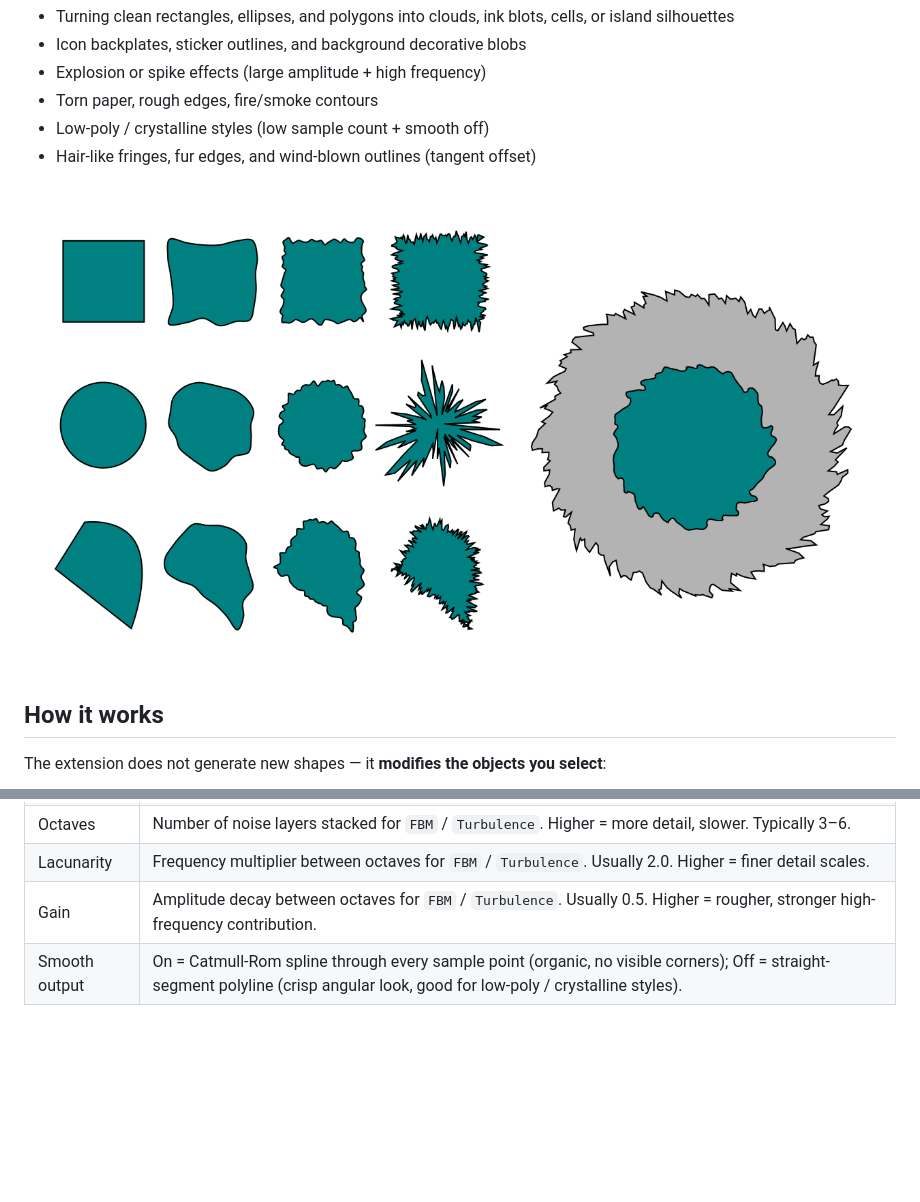
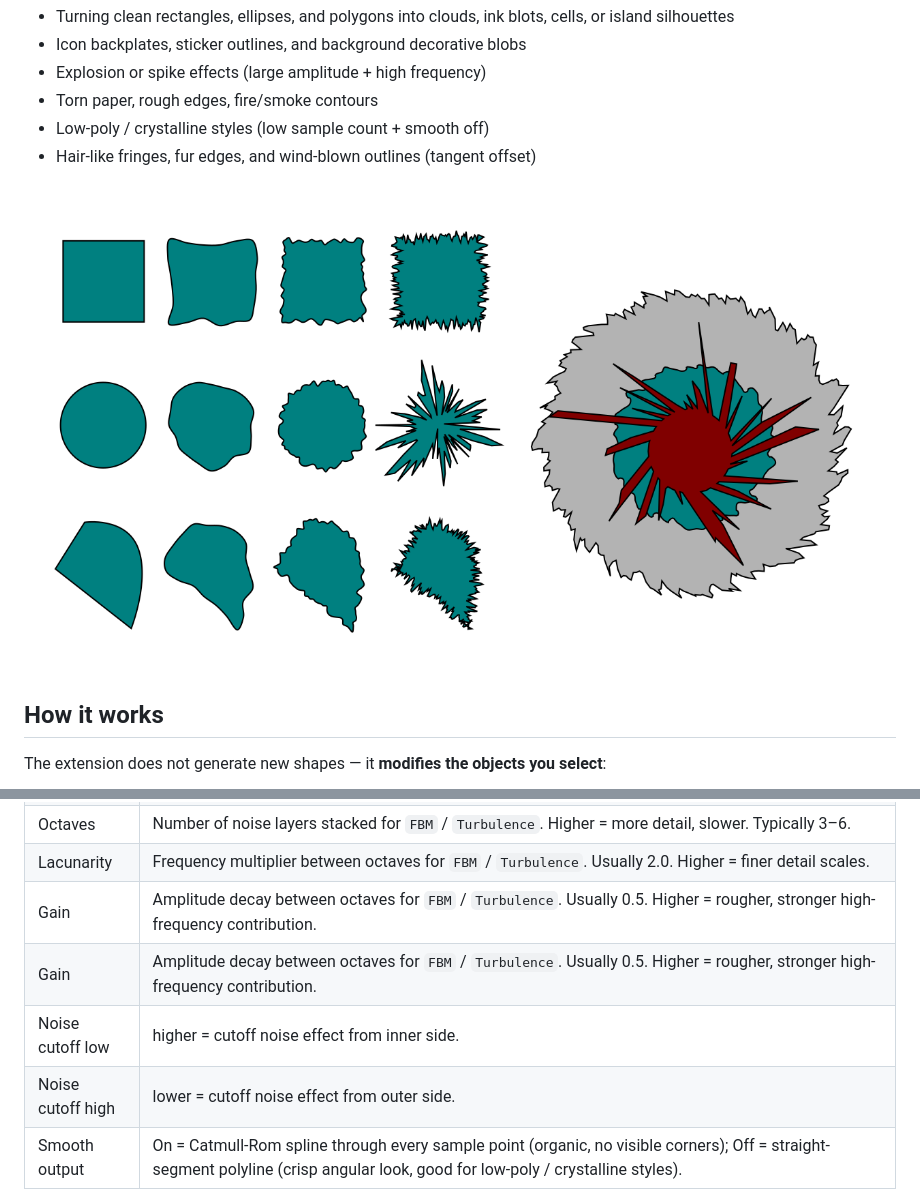
Before and after one commit to JamesMozart/inkscape-noise-shape, a Markdown page: README.md, 2 parts joined by grey strips. GitHub-like rendering; pictures changed too: example.png; blank space fills up the shorter version.

Commit message:
noise cutoff added

```diff
--- a/README.md
+++ b/README.md
@@ -61,6 +61,9 @@ Restart Inkscape. Requires Inkscape 1.x (Python 3 + `inkex`).
 | Octaves | Number of noise layers stacked for `FBM` / `Turbulence`. Higher = more detail, slower. Typically 3–6. |
 | Lacunarity | Frequency multiplier between octaves for `FBM` / `Turbulence`. Usually 2.0. Higher = finer detail scales. |
 | Gain | Amplitude decay between octaves for `FBM` / `Turbulence`. Usually 0.5. Higher = rougher, stronger high-frequency contribution. |
+| Gain | Amplitude decay between octaves for `FBM` / `Turbulence`. Usually 0.5. Higher = rougher, stronger high-frequency contribution. |
+| Noise cutoff low | higher = cutoff noise effect from inner side. |
+| Noise cutoff high | lower = cutoff noise effect from outer side. |
 | Smooth output | On = Catmull-Rom spline through every sample point (organic, no visible corners); Off = straight-segment polyline (crisp angular look, good for low-poly / crystalline styles). |
 
 > **Note:** `Octaves`, `Lacunarity`, and `Gain` only take effect when the noise type is `FBM` or `Turbulence`. They are ignored for `Simplex`.
```
Also changed, not shown: 2 other files.
